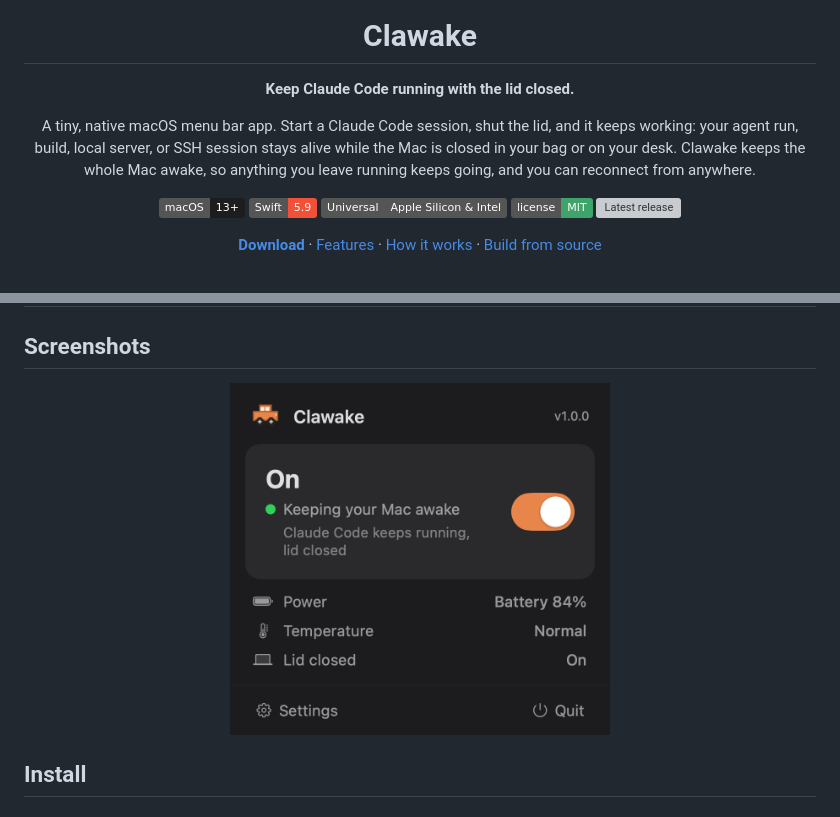
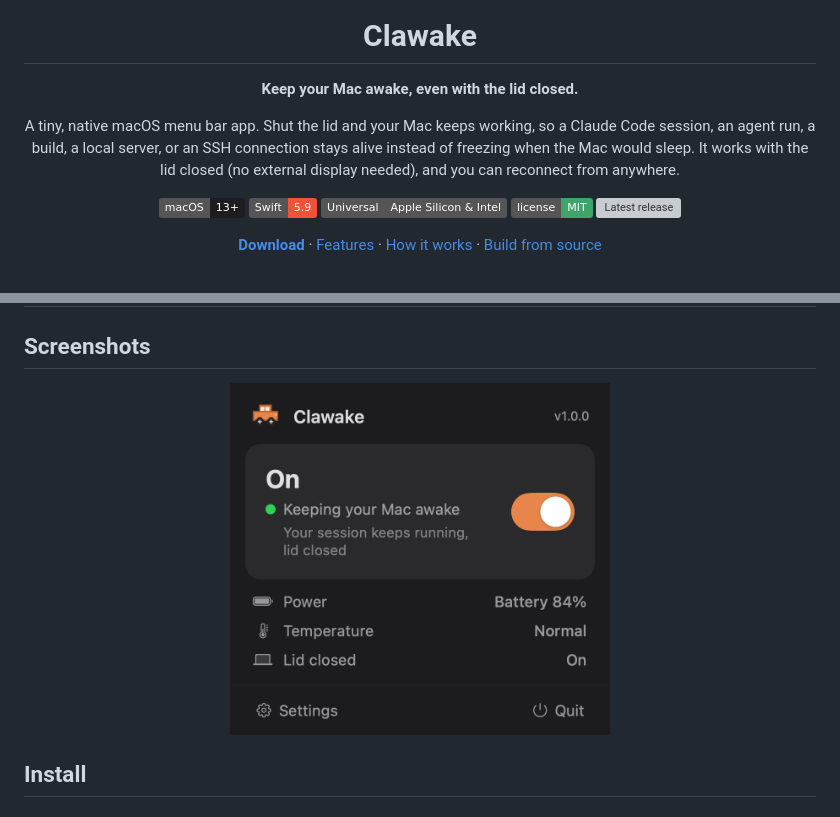
Before and after one commit to ItaiZeilig/clawake, a Markdown page: README.md, 2 parts joined by grey strips. Rendered like a GitHub page; pictures changed too: docs/panel.png; badges without logos; grey boxes are pictures that could not be loaded.

```diff
--- a/README.md
+++ b/README.md
@@ -4,12 +4,12 @@
 
 # Clawake
 
-**Keep Claude Code running with the lid closed.**
+**Keep your Mac awake, even with the lid closed.**
 
-A tiny, native macOS menu bar app. Start a Claude Code session, shut the lid, and it keeps
-working: your agent run, build, local server, or SSH session stays alive while the Mac is
-closed in your bag or on your desk. Clawake keeps the whole Mac awake, so anything you
-leave running keeps going, and you can reconnect from anywhere.
+A tiny, native macOS menu bar app. Shut the lid and your Mac keeps working, so a Claude Code
+session, an agent run, a build, a local server, or an SSH connection stays alive instead of
+freezing when the Mac would sleep. It works with the lid closed (no external display needed),
+and you can reconnect from anywhere.
 
 ![macOS 13+](https://img.shields.io/badge/macOS-13%2B-1d1d1f?logo=apple&logoColor=white)
 ![Swift 5.9](https://img.shields.io/badge/Swift-5.9-f05138?logo=swift&logoColor=white)
```
Also changed, not shown: 4 other files.
